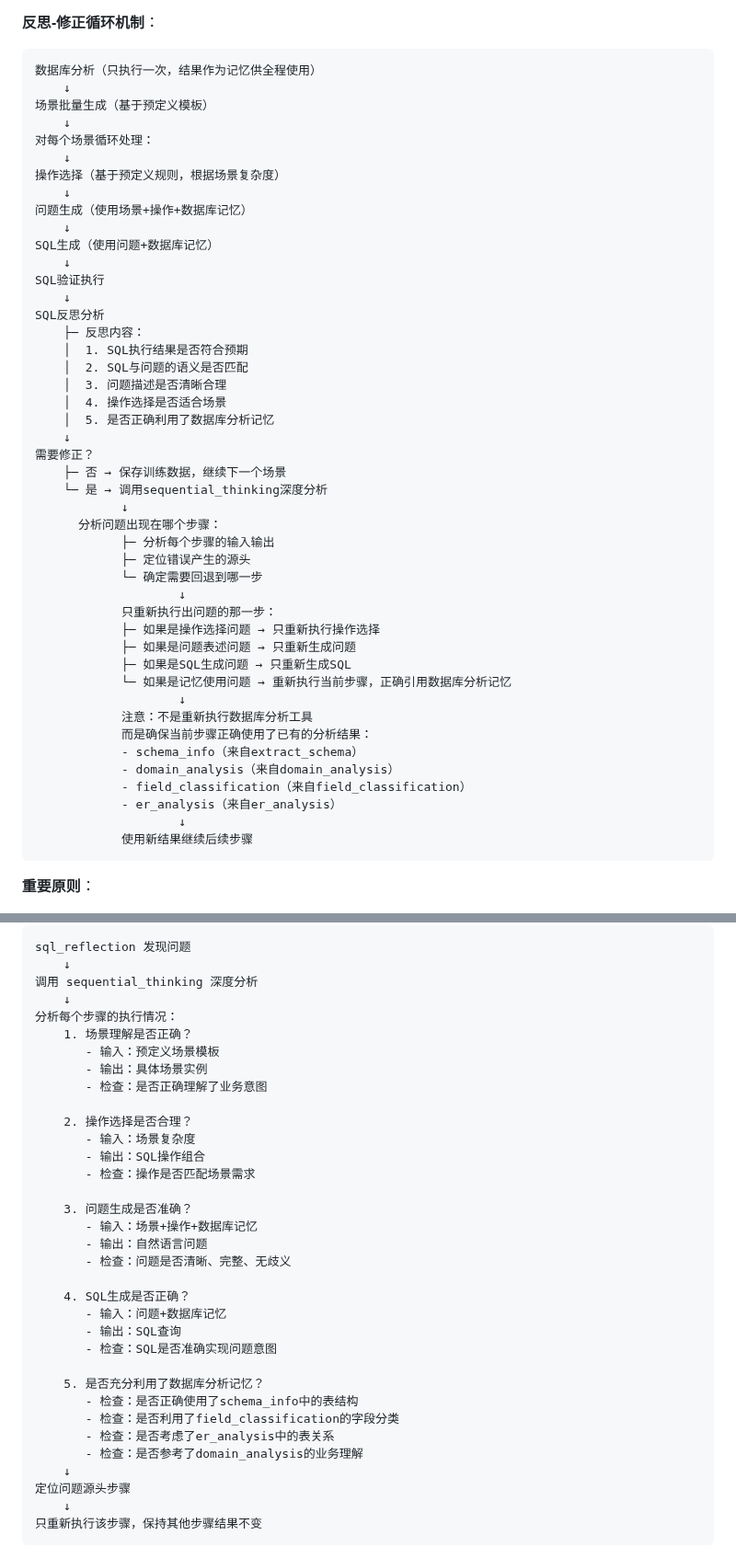
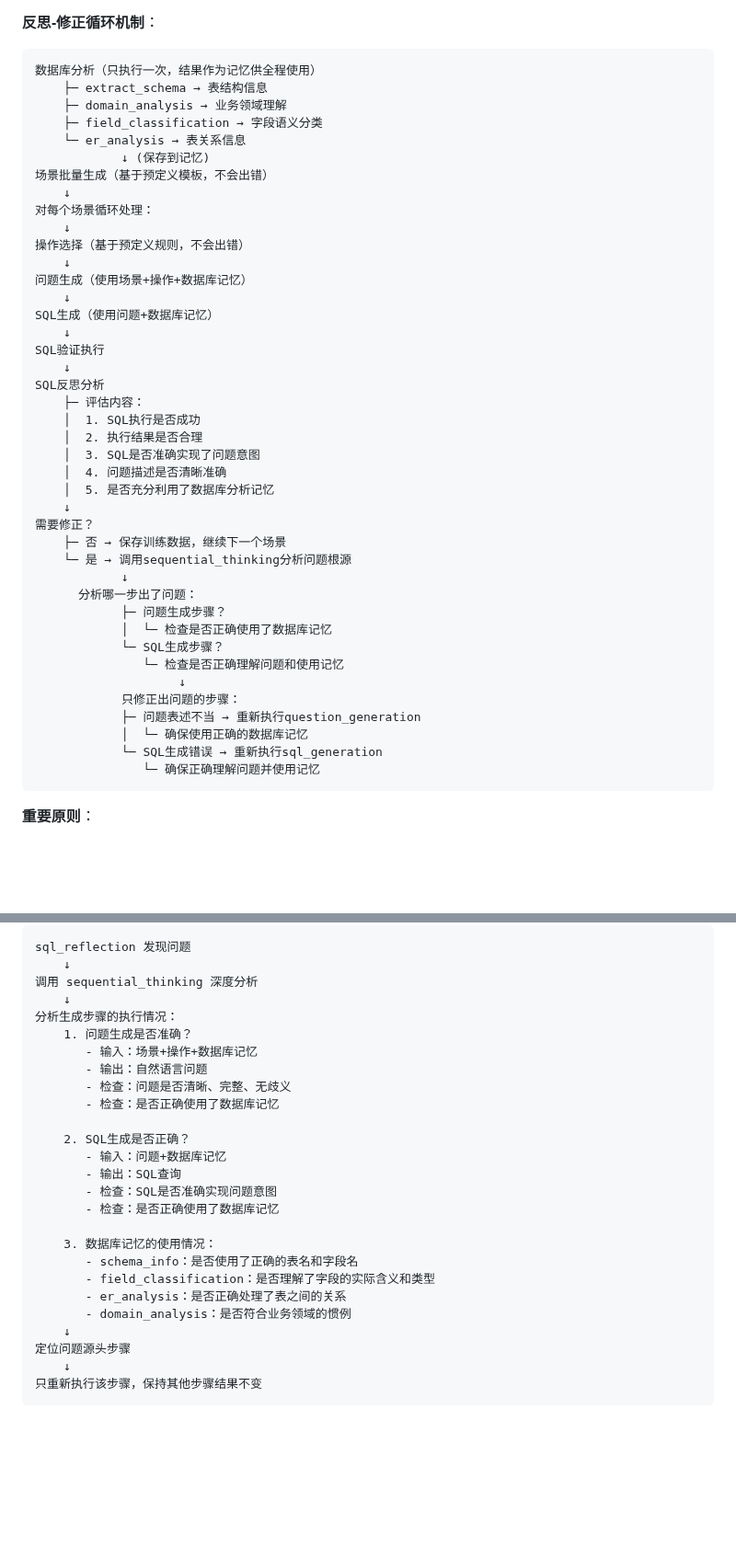
Before and after one commit to lizhenping/SemanticSQL-Agent, a Markdown page: semanticsql-agent/.doc/semanticsql-agent_DESIGN_SPEC.md, 2 parts joined by grey strips. Shown at 92% size. Rendered like a GitHub page; blank space fills up the shorter version.

Commit message:
Refine sequential thinking and error correction workflow in design spec
Co-authored-by: li.zhen.ping <li.zhen.ping@icloud.com>

````diff
--- a/semanticsql-agent/.doc/semanticsql-agent_DESIGN_SPEC.md
+++ b/semanticsql-agent/.doc/semanticsql-agent_DESIGN_SPEC.md
@@ -162,12 +153,16 @@ graph TB
 **反思-修正循环机制**：
 ```
 数据库分析（只执行一次，结果作为记忆供全程使用）
-    ↓
-场景批量生成（基于预定义模板）
+    ├─ extract_schema → 表结构信息
+    ├─ domain_analysis → 业务领域理解
+    ├─ field_classification → 字段语义分类
+    └─ er_analysis → 表关系信息
+            ↓ (保存到记忆)
+场景批量生成（基于预定义模板，不会出错）
     ↓
 对每个场景循环处理：
     ↓
-操作选择（基于预定义规则，根据场景复杂度）
+操作选择（基于预定义规则，不会出错）
     ↓
 问题生成（使用场景+操作+数据库记忆）
     ↓
@@ -176,36 +171,28 @@ SQL生成（使用问题+数据库记忆）
 SQL验证执行
     ↓
 SQL反思分析
-    ├─ 反思内容：
-    │  1. SQL执行结果是否符合预期
-    │  2. SQL与问题的语义是否匹配
-    │  3. 问题描述是否清晰合理
-    │  4. 操作选择是否适合场景
-    │  5. 是否正确利用了数据库分析记忆
+    ├─ 评估内容：
+    │  1. SQL执行是否成功
+    │  2. 执行结果是否合理
+    │  3. SQL是否准确实现了问题意图
+    │  4. 问题描述是否清晰准确
+    │  5. 是否充分利用了数据库分析记忆
     ↓
 需要修正？
     ├─ 否 → 保存训练数据，继续下一个场景
-    └─ 是 → 调用sequential_thinking深度分析
+    └─ 是 → 调用sequential_thinking分析问题根源
             ↓
-      分析问题出现在哪个步骤：
-            ├─ 分析每个步骤的输入输出
-            ├─ 定位错误产生的源头
-            └─ 确定需要回退到哪一步
+      分析哪一步出了问题：
+            ├─ 问题生成步骤？
+            │  └─ 检查是否正确使用了数据库记忆
+            └─ SQL生成步骤？
+               └─ 检查是否正确理解问题和使用记忆
                     ↓
-            只重新执行出问题的那一步：
-            ├─ 如果是操作选择问题 → 只重新执行操作选择
-            ├─ 如果是问题表述问题 → 只重新生成问题
-            ├─ 如果是SQL生成问题 → 只重新生成SQL
-            └─ 如果是记忆使用问题 → 重新执行当前步骤，正确引用数据库分析记忆
-                    ↓
-            注意：不是重新执行数据库分析工具
-            而是确保当前步骤正确使用了已有的分析结果：
-            - schema_info（来自extract_schema）
-            - domain_analysis（来自domain_analysis）
-            - field_classification（来自field_classification）
-            - er_analysis（来自er_analysis）
-                    ↓
-            使用新结果继续后续步骤
+            只修正出问题的步骤：
+            ├─ 问题表述不当 → 重新执行question_generation
+            │  └─ 确保使用正确的数据库记忆
+            └─ SQL生成错误 → 重新执行sql_generation
+               └─ 确保正确理解问题并使用记忆
 ```
 
 **重要原则**：
@@ -249,32 +236,24 @@ sql_reflection 发现问题
     ↓
 调用 sequential_thinking 深度分析
     ↓
-分析每个步骤的执行情况：
-    1. 场景理解是否正确？
-       - 输入：预定义场景模板
-       - 输出：具体场景实例
-       - 检查：是否正确理解了业务意图
-
-    2. 操作选择是否合理？
-       - 输入：场景复杂度
-       - 输出：SQL操作组合
-       - 检查：操作是否匹配场景需求
-
-    3. 问题生成是否准确？
+分析生成步骤的执行情况：
+    1. 问题生成是否准确？
        - 输入：场景+操作+数据库记忆
        - 输出：自然语言问题
        - 检查：问题是否清晰、完整、无歧义
+       - 检查：是否正确使用了数据库记忆
 
-    4. SQL生成是否正确？
+    2. SQL生成是否正确？
        - 输入：问题+数据库记忆
        - 输出：SQL查询
        - 检查：SQL是否准确实现问题意图
+       - 检查：是否正确使用了数据库记忆
 
-    5. 是否充分利用了数据库分析记忆？
-       - 检查：是否正确使用了schema_info中的表结构
-       - 检查：是否利用了field_classification的字段分类
-       - 检查：是否考虑了er_analysis中的表关系
-       - 检查：是否参考了domain_analysis的业务理解
+    3. 数据库记忆的使用情况：
+       - schema_info：是否使用了正确的表名和字段名
+       - field_classification：是否理解了字段的实际含义和类型
+       - er_analysis：是否正确处理了表之间的关系
+       - domain_analysis：是否符合业务领域的惯例
     ↓
 定位问题源头步骤
     ↓
````
Also changed, not shown: other parts of semanticsql-agent/.doc/semanticsql-agent_DESIGN_SPEC.md (+4 -13 lines).
